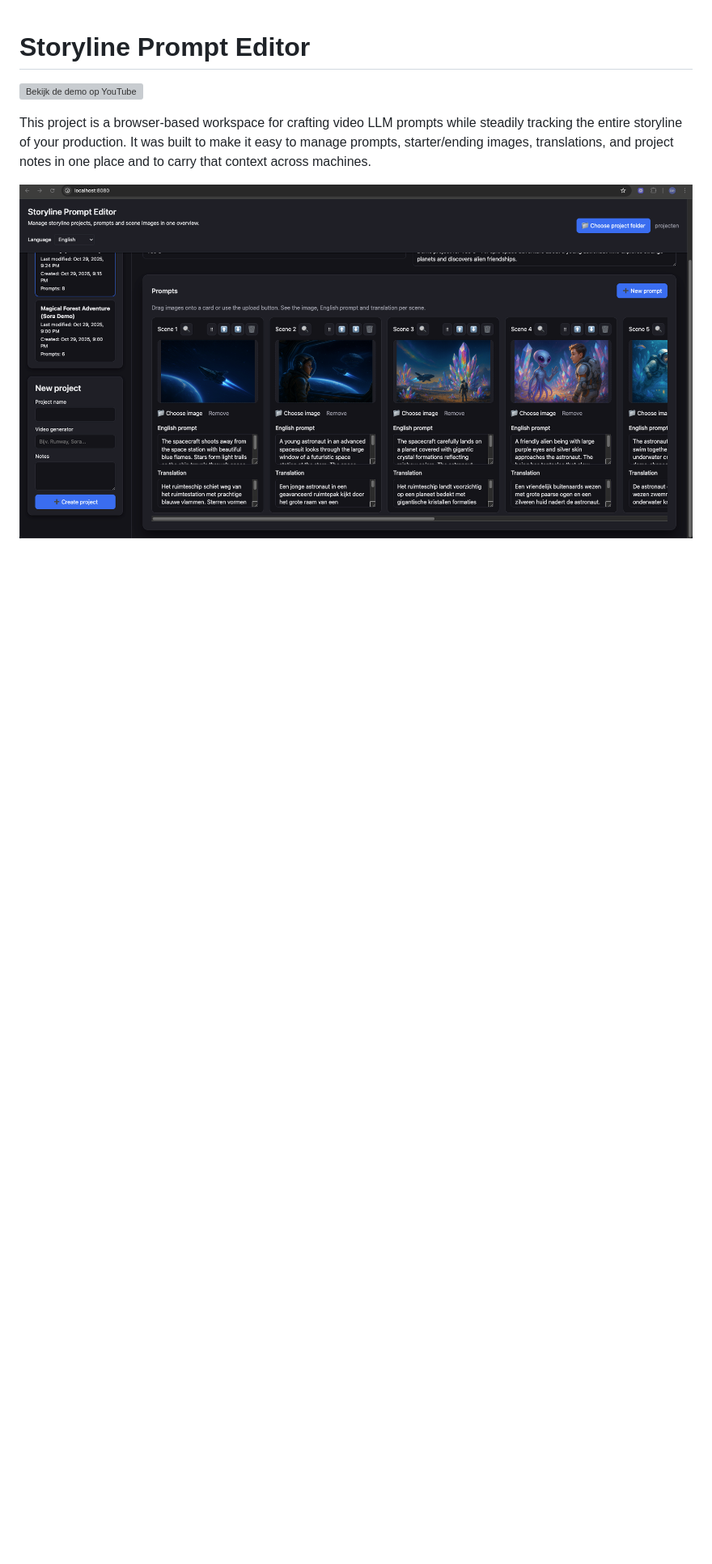
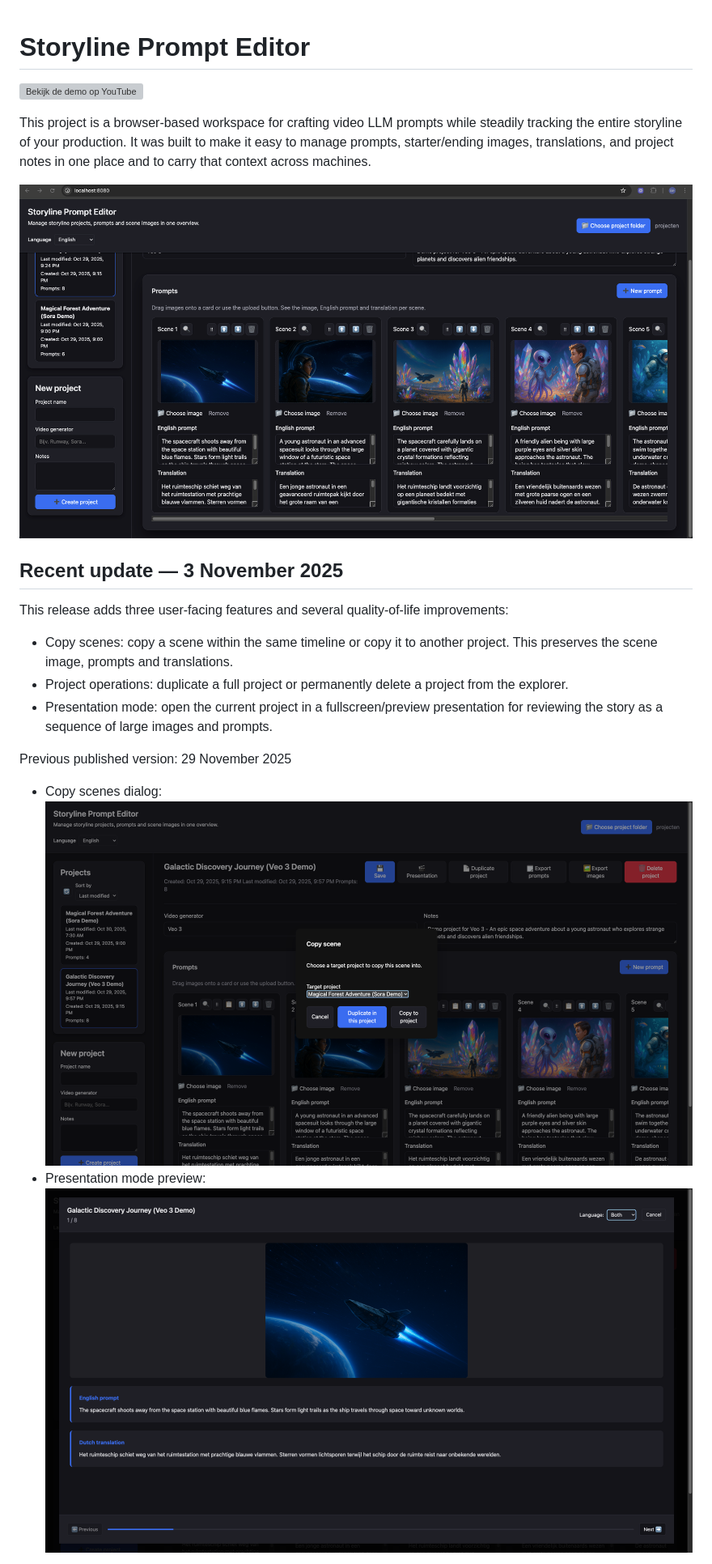
Before and after one commit to utilewebsites/Storyline-Prompt-Editor, a Markdown page: README.md, the part around the change printed below. Shown: that part at 81% size. GitHub-like rendering; pictures changed too: docs/images/copy_scenes.png (added), docs/images/presentation.png (added); blank space fills up the shorter version; grey boxes are pictures that could not be loaded.

```diff
--- a/README.md
+++ b/README.md
@@ -5,3 +6,21 @@
 This project is a browser-based workspace for crafting video LLM prompts while steadily tracking the entire storyline of your production. It was built to make it easy to manage prompts, starter/ending images, translations, and project notes in one place and to carry that context across machines.
 
 ![Storyline Prompt Editor Screenshot](docs/images/screenshot.png)
+
+## Recent update — 3 November 2025
+
+This release adds three user-facing features and several quality-of-life improvements:
+
+- Copy scenes: copy a scene within the same timeline or copy it to another project. This preserves the scene image, prompts and translations.
+- Project operations: duplicate a full project or permanently delete a project from the explorer.
+- Presentation mode: open the current project in a fullscreen/preview presentation for reviewing the story as a sequence of large images and prompts.
+
+Previous published version: 29 November 2025
+
+
+
+- Copy scenes dialog:
+   ![Copy scenes example](docs/images/copy_scenes.png)
+- Presentation mode preview:
+   ![Presentation mode example](docs/images/presentation.png)
+
```
Also changed, not shown: other parts of README.md (+8 -0 lines), README.nl.md (+25 -0 lines), 4 other files.
